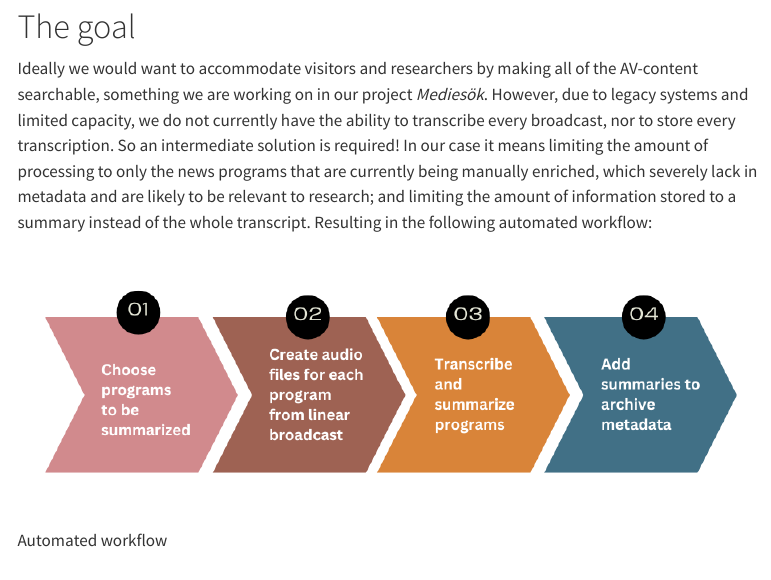
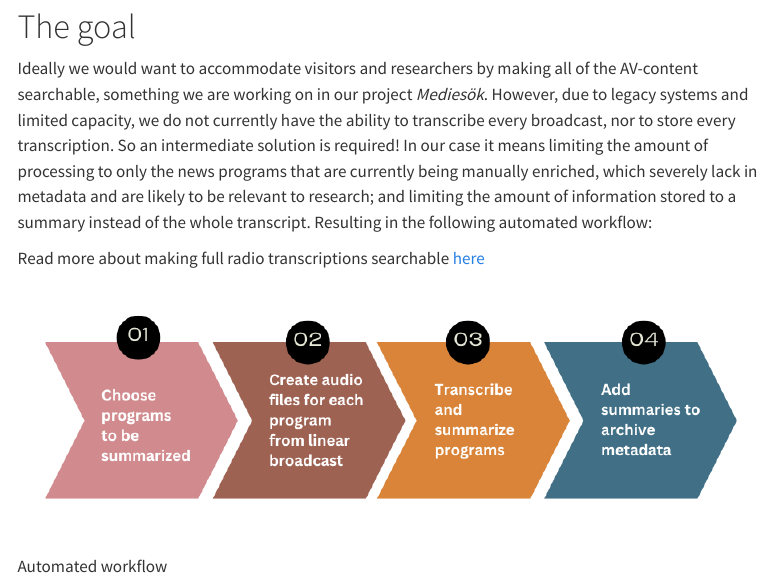
Before and after one commit to kb-labb/kb-labb.github.io, a Quarto document (posts/2026-03-17-tablakomplettering/index.qmd): the page in a window 1100 px wide, from 1920 px down. Rendered offline with R 4.5, knitr and Pandoc in place of Quarto, with nearby package versions; menus at the side of the page are left out.

Commit message:
small fix to tablakomplettering post

```diff
--- a/posts/2026-03-17-tablakomplettering/index.qmd
+++ b/posts/2026-03-17-tablakomplettering/index.qmd
@@ -40,6 +40,10 @@ This seemed to us a perfect project for KBx, a collaborative initiative between
 # The goal
 Ideally we would want to accommodate visitors and researchers by making all of the AV-content searchable, something we are working on in our project *Mediesök*. However, due to legacy systems and limited capacity, we do not currently have the ability to transcribe every broadcast, nor to store every transcription. So an intermediate solution is required!
 In our case it means limiting the amount of processing to only the news programs that are currently being manually enriched, which severely lack in metadata and are likely to be relevant to research; and limiting the amount of information stored to a summary instead of the whole transcript. Resulting in the following automated workflow:
+
+<aside>
+Read more about making full radio transcriptions searchable [here](/posts/2026-03-20-mediesok/index.qmd)
+</aside>
 
 ![Automated workflow](images/process.png)
 
```
Also changed, not shown: 6 other files.
